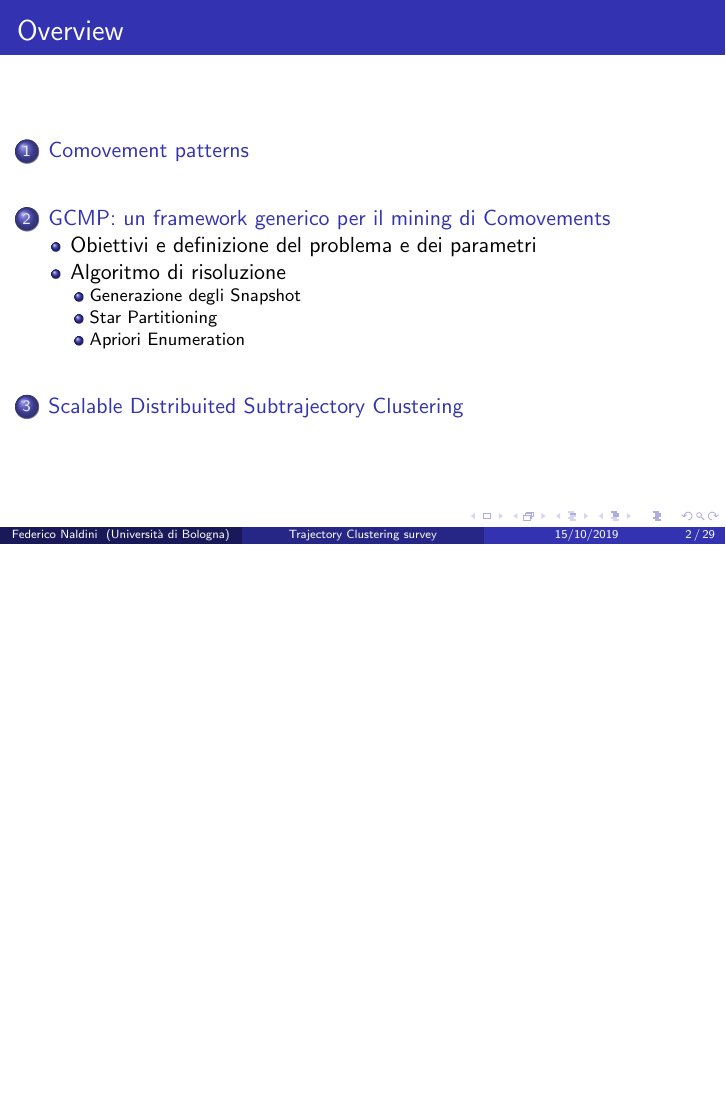
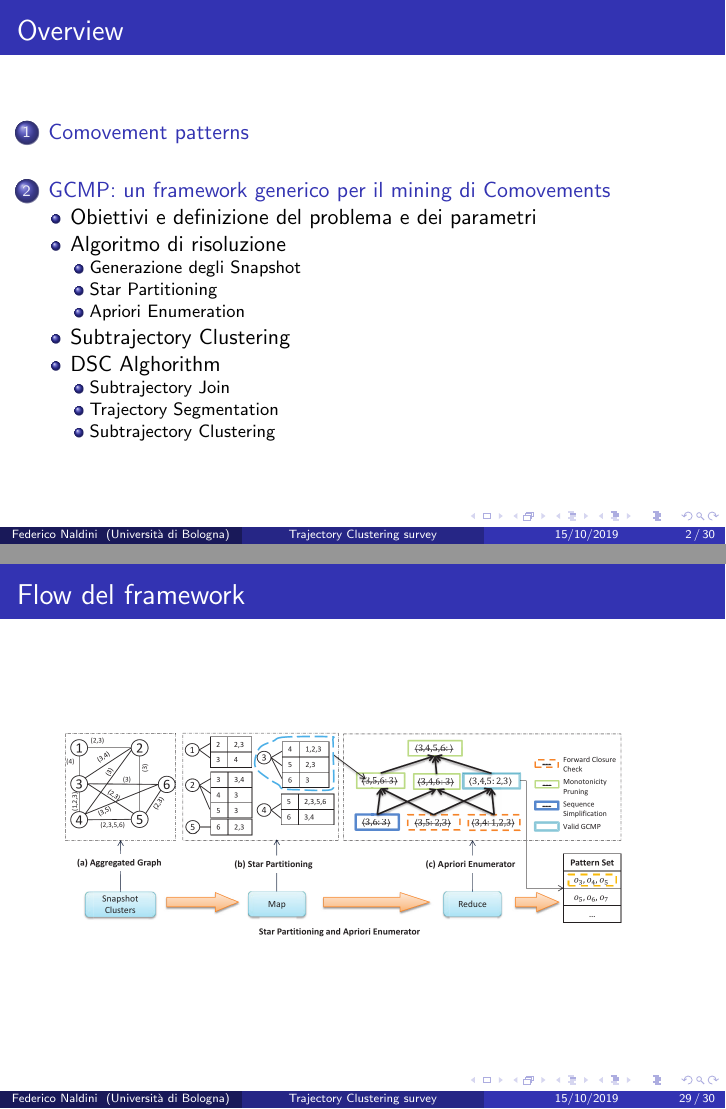
Before and after one commit to Tirocigno/ClusterAlghorithmsPresentation, LaTeX slides (src/presentation.tex): page 2 of 29 before the commit and pages 2 and 29 of 30 after it, the two joined at a grey line, the shorter picture padded with empty space. Compiled offline with pdfLaTeX.

Commit message:
Added graph to GCMP workflow

```diff
--- a/src/presentation.tex
+++ b/src/presentation.tex
@@ -453,12 +453,31 @@ Date due sequenze:
 	\end{center}
 
 
+
+
+
+
+\end{frame}
+
+\begin{frame}
+	\frametitle{Flow del framework}
+
+\includegraphics[scale=0.25]{GCMP-flow}
+
 \end{frame}
 
 
 
 
-\section{Scalable Distribuited Subtrajectory Clustering}
+\subsection{Subtrajectory Clustering}
+
+\subsection{DSC Alghorithm}
+
+\subsubsection{Subtrajectory Join}
+
+\subsubsection{Trajectory Segmentation}
+
+\subsubsection{Subtrajectory Clustering}
 
 
 
```
Also changed, not shown: img/GCMP-flow.png (added), src/presentation.pdf.
